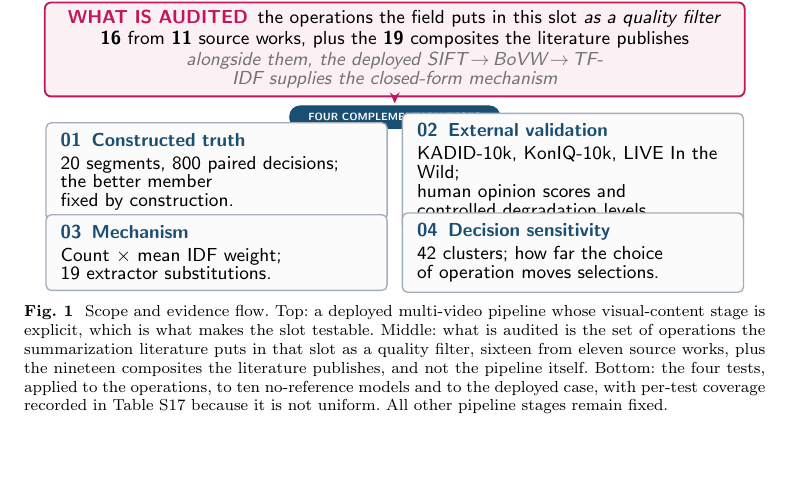
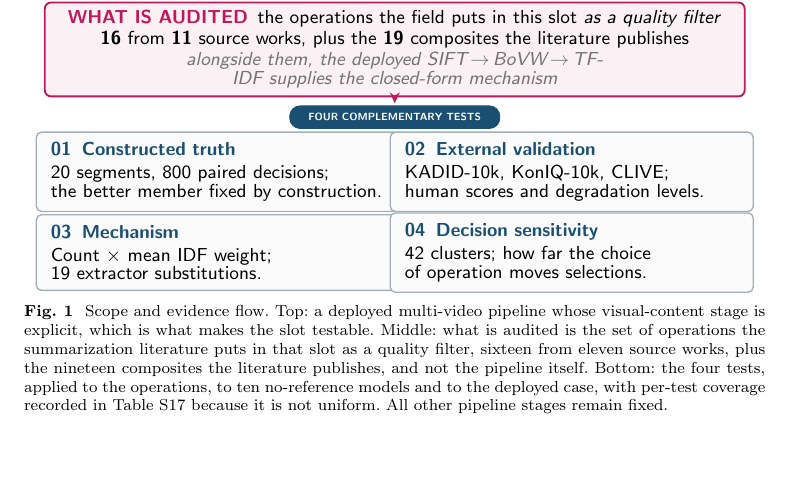
Before and after one commit to Prism411/evaluality-mtap-submission, a LaTeX paper (paper/main.tex, which reads paper/sec_method.tex): part of page 7 of 30, cut so that both start at the same text. Compiled offline with pdfLaTeX.

Commit message:
🔴 a Figura 1 tinha uma caixa cortada, e ela e a primeira coisa que o revisor ve
O box «02 External validation» carregava uma linha a mais que os outros tres. O
estilo `audit` cresce em torno do CENTRO, entao o no subia por cima da tarja
«FOUR COMPLEMENTARY TESTS», que saia truncada em «FOUR COMPLEME», e descia por
cima do box 04, comendo «controlled degradation levels».

O LaTeX nao reclama de no sobreposto: zero erro, zero warning, e as vinte e sete
guardas aprovavam. So apareceu ao RENDERIZAR a pagina 7 e olhar.

Consertado com as caixas um pouco mais largas (5,62cm) e o texto do box 02 em
duas linhas, usando «CLIVE», que o corpo ja define. As quatro caixas voltam a ter
a mesma altura.

Claude-Session: https://claude.ai/code/session_01WUPis1dmCpryp2hkMgDckj

```diff
--- a/paper/sec_method.tex
+++ b/paper/sec_method.tex
@@ -59,7 +59,7 @@ reported alongside them, which is why the tables show seventeen rows where both
     text width=11.55cm,align=center,font=\sffamily\scriptsize,
     draw=catbovw,fill=catbovw!6,line width=.9pt,inner ysep=4pt},
   audit/.style={rectangle,rounded corners=2.5pt,minimum height=1.05cm,
-    text width=5.25cm,align=left,font=\sffamily\scriptsize,
+    text width=5.62cm,align=left,font=\sffamily\scriptsize,
     draw=rulegray!90,fill=gray!3,line width=.65pt,inner xsep=7pt,inner ysep=5pt},
   evidencehead/.style={rectangle,rounded corners=5pt,minimum height=.38cm,
     font=\sffamily\bfseries\tiny,text=white,fill=headerblue,draw=headerblue,
@@ -94,17 +94,19 @@ reported alongside them, which is why the tables show seventeen rows where both
 \node[evidencehead] (eh) at (0,2.18) {FOUR COMPLEMENTARY TESTS};
 \draw[focusflow] (op.south)--(eh.north);
 
-\node[audit] (m) at (-3.0,1.26)
+\node[audit] (m) at (-2.98,1.26)
   {\textcolor{headerblue}{\textbf{01\enspace Constructed truth}}\\[2pt]
    20 segments, 800 paired decisions;\\the better member fixed by construction.};
-\node[audit] (x) at (3.0,1.26)
+\node[audit] (x) at (2.98,1.26)
   {\textcolor{headerblue}{\textbf{02\enspace External validation}}\\[2pt]
-   KADID-10k, KonIQ-10k, LIVE In the Wild;\\human opinion scores and controlled
-degradation levels.};
-\node[audit] (g) at (-3.0,-.10)
+   % ⛔ esta linha quebrava em DUAS no box de 5,25cm e o no crescia para quatro linhas:
+   % como o `audit` cresce em torno do centro, ele cobria a tarja acima e o box 04 abaixo.
+   % So apareceu ao RENDERIZAR a pagina; o LaTeX nao reclama de no sobreposto.
+   KADID-10k, KonIQ-10k, CLIVE;\\human scores and degradation levels.};
+\node[audit] (g) at (-2.98,-.10)
   {\textcolor{headerblue}{\textbf{03\enspace Mechanism}}\\[2pt]
    Count $\times$ mean IDF weight;\\19 extractor substitutions.};
-\node[audit] (p) at (3.0,-.10)
+\node[audit] (p) at (2.98,-.10)
   {\textcolor{headerblue}{\textbf{04\enspace Decision sensitivity}}\\[2pt]
    42 clusters; how far the choice\\of operation moves selections.};
 \end{tikzpicture}}
```
Also changed, not shown: paper/main.pdf.
